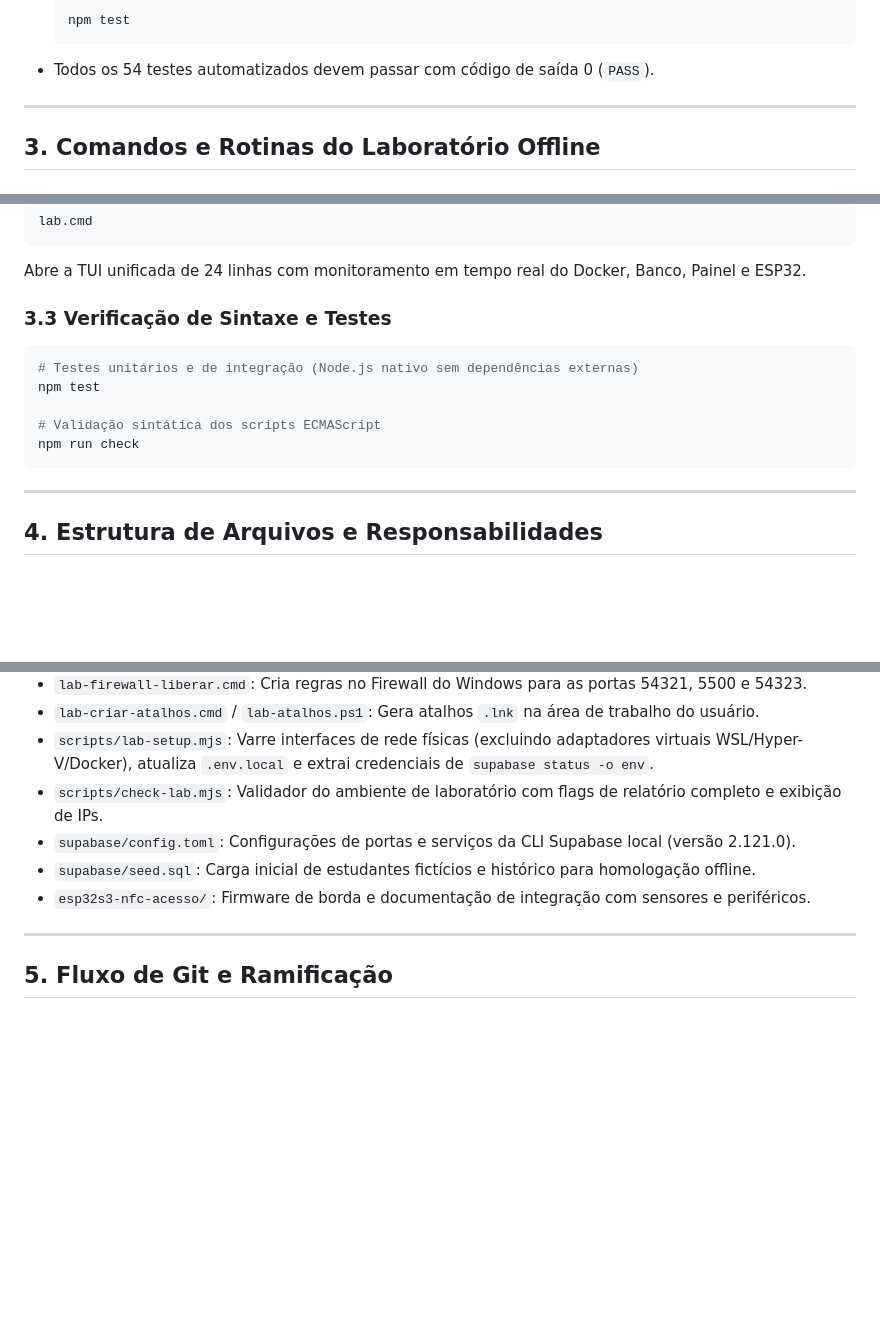
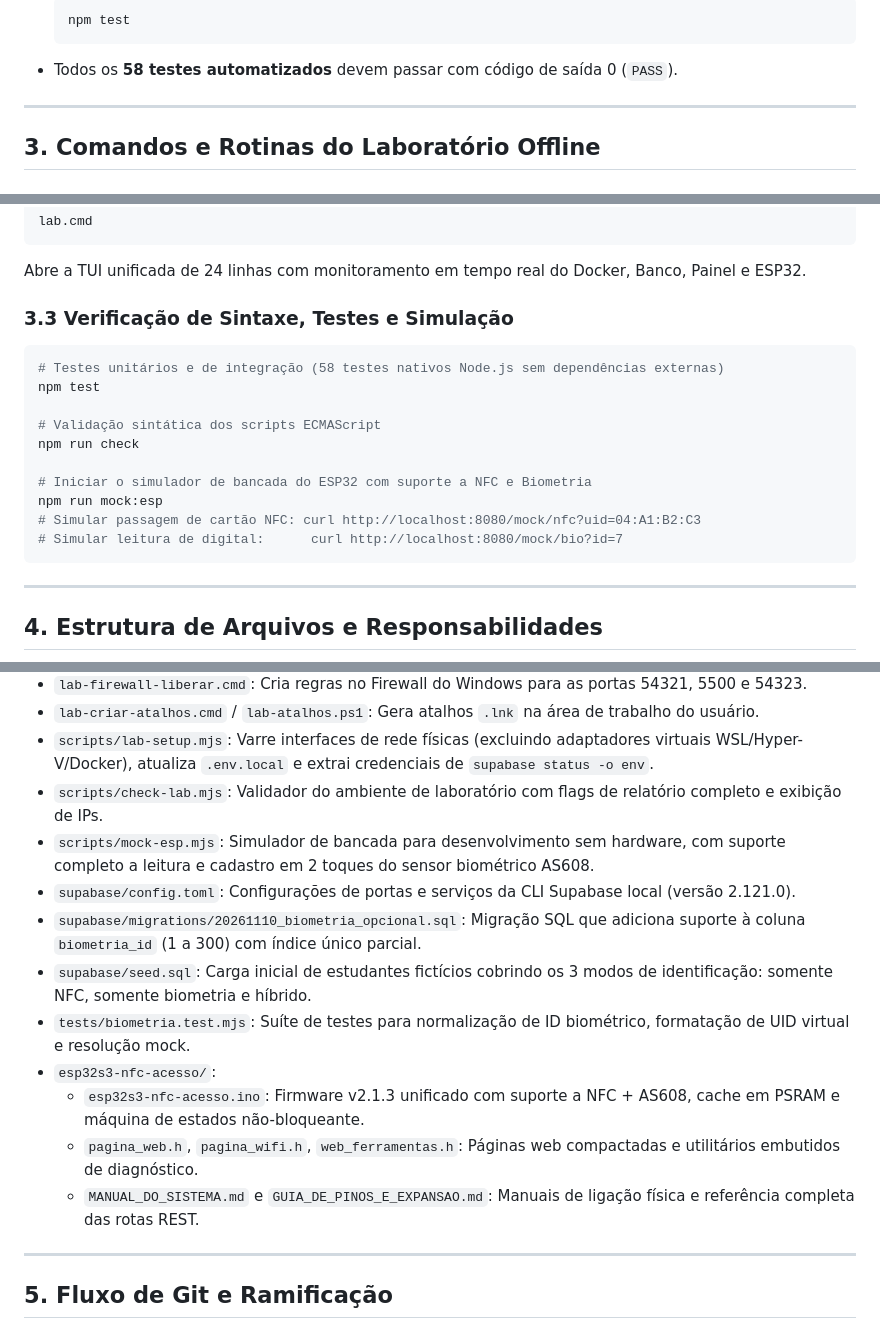
Before and after one commit to devmagary/escola-nfc-web, a Markdown page: AGENT.md, 3 parts joined by grey strips. Rendered like a GitHub page; blank space fills up the shorter version.

````diff
--- a/AGENT.md
+++ b/AGENT.md
@@ -36,7 +49,7 @@ Este subsistema implementa a infraestrutura completa para operação em ambiente
   ```bash
   npm test
   ```
-- Todos os 54 testes automatizados devem passar com código de saída 0 (`PASS`).
+- Todos os **58 testes automatizados** devem passar com código de saída 0 (`PASS`).
 
 ---
 
@@ -70,13 +83,18 @@ lab.cmd
 ```
 Abre a TUI unificada de 24 linhas com monitoramento em tempo real do Docker, Banco, Painel e ESP32.
 
-### 3.3 Verificação de Sintaxe e Testes
+### 3.3 Verificação de Sintaxe, Testes e Simulação
 ```bash
-# Testes unitários e de integração (Node.js nativo sem dependências externas)
+# Testes unitários e de integração (58 testes nativos Node.js sem dependências externas)
 npm test
 
 # Validação sintática dos scripts ECMAScript
 npm run check
+
+# Iniciar o simulador de bancada do ESP32 com suporte a NFC e Biometria
+npm run mock:esp
+# Simular passagem de cartão NFC: curl http://localhost:8080/mock/nfc?uid=04:A1:B2:C3
+# Simular leitura de digital:      curl http://localhost:8080/mock/bio?id=7
 ```
 
 ---
@@ -93,9 +111,15 @@ npm run check
 - `lab-criar-atalhos.cmd` / `lab-atalhos.ps1`: Gera atalhos `.lnk` na área de trabalho do usuário.
 - `scripts/lab-setup.mjs`: Varre interfaces de rede físicas (excluindo adaptadores virtuais WSL/Hyper-V/Docker), atualiza `.env.local` e extrai credenciais de `supabase status -o env`.
 - `scripts/check-lab.mjs`: Validador do ambiente de laboratório com flags de relatório completo e exibição de IPs.
+- `scripts/mock-esp.mjs`: Simulador de bancada para desenvolvimento sem hardware, com suporte completo a leitura e cadastro em 2 toques do sensor biométrico AS608.
 - `supabase/config.toml`: Configurações de portas e serviços da CLI Supabase local (versão 2.121.0).
-- `supabase/seed.sql`: Carga inicial de estudantes fictícios e histórico para homologação offline.
-- `esp32s3-nfc-acesso/`: Firmware de borda e documentação de integração com sensores e periféricos.
+- `supabase/migrations/20261110_biometria_opcional.sql`: Migração SQL que adiciona suporte à coluna `biometria_id` (1 a 300) com índice único parcial.
+- `supabase/seed.sql`: Carga inicial de estudantes fictícios cobrindo os 3 modos de identificação: somente NFC, somente biometria e híbrido.
+- `tests/biometria.test.mjs`: Suíte de testes para normalização de ID biométrico, formatação de UID virtual e resolução mock.
+- `esp32s3-nfc-acesso/`:
+  - `esp32s3-nfc-acesso.ino`: Firmware v2.1.3 unificado com suporte a NFC + AS608, cache em PSRAM e máquina de estados não-bloqueante.
+  - `pagina_web.h`, `pagina_wifi.h`, `web_ferramentas.h`: Páginas web compactadas e utilitários embutidos de diagnóstico.
+  - `MANUAL_DO_SISTEMA.md` e `GUIA_DE_PINOS_E_EXPANSAO.md`: Manuais de ligação física e referência completa das rotas REST.
 
 ---
 
````
Also changed, not shown: other parts of AGENT.md (+26 -13 lines), HANDOFF.md (added, +177 -0 lines).
